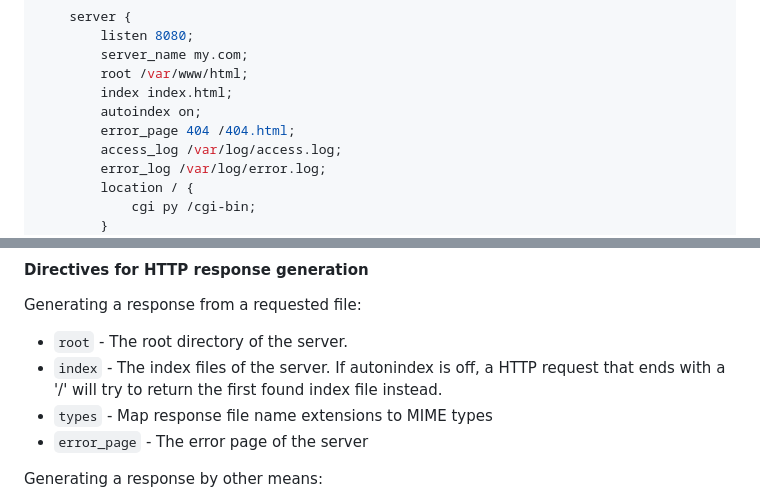
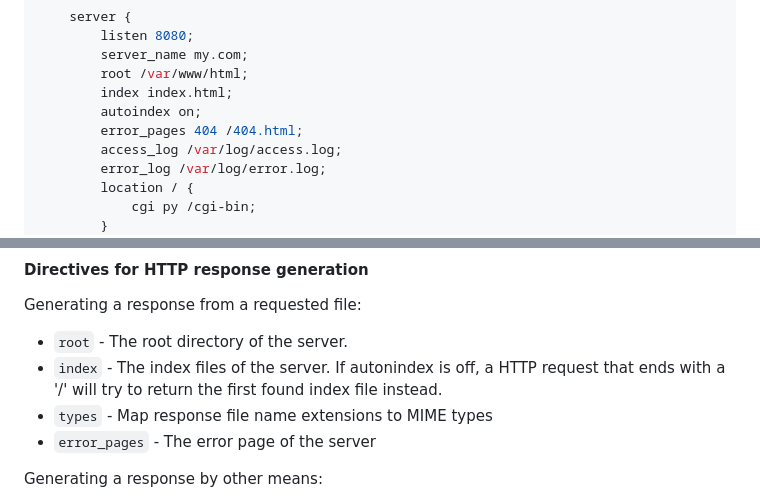
Before and after one commit to Sangyao42/web_serv, a Markdown page: README.md, 2 parts joined by grey strips. GitHub-like rendering.

Commit message:
Correct README.md

```diff
--- a/README.md
+++ b/README.md
@@ -57,7 +57,7 @@ http {
         root /var/www/html;
         index index.html;
         autoindex on;
-        error_page 404 /404.html;
+        error_pages 404 /404.html;
         access_log /var/log/access.log;
         error_log /var/log/error.log;
         location / {
@@ -101,7 +101,7 @@ Generating a response from a requested file:
 - `root` - The root directory of the server.
 - `index` - The index files of the server. If autonindex is off, a HTTP request that ends with a '/' will try to return the first found index file instead.
 - `types` - Map response file name extensions to MIME types
-- `error_page` - The error page of the server
+- `error_pages` - The error page of the server
 
 Generating a response by other means:
 
```
